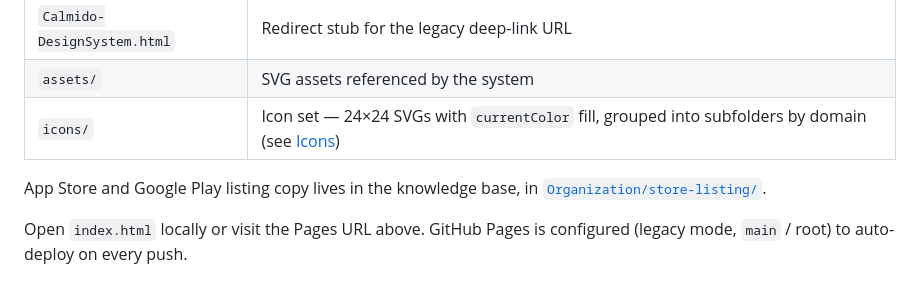
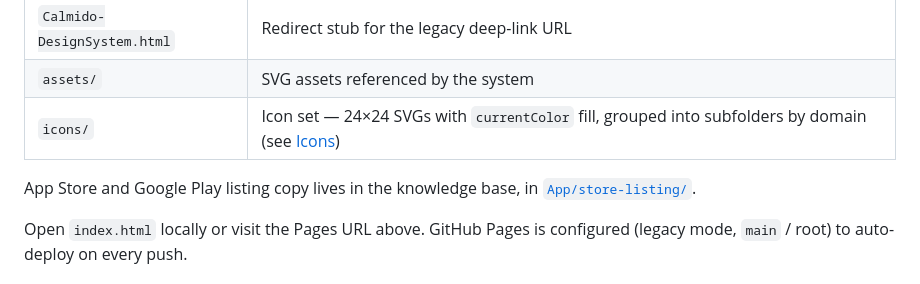
Before and after one commit to Calmido/design-system, a Markdown page: README.md, the part around the change. Rendered like a GitHub page.

Commit message:
README: store listing moved to App/store-listing/ in the knowledge base (#47)
Co-authored-by: lwolters <leonard@calmidohq.com>
Co-authored-by: Claude Opus 5.5 <noreply@anthropic.com>

```diff
--- a/README.md
+++ b/README.md
@@ -25,7 +25,7 @@ design system because they are the Calmido website.
 | `icons/` | Icon set — 24×24 SVGs with `currentColor` fill, grouped into subfolders by domain (see [Icons](#icons)) |
 
 App Store and Google Play listing copy lives in the knowledge base, in
-[`Organization/store-listing/`](https://github.com/Calmido/knowledge-base/tree/main/Organization/store-listing).
+[`App/store-listing/`](https://github.com/Calmido/knowledge-base/tree/main/App/store-listing).
 
 Open `index.html` locally or visit the Pages URL above. GitHub Pages is
 configured (legacy mode, `main` / root) to auto-deploy on every push.
```
